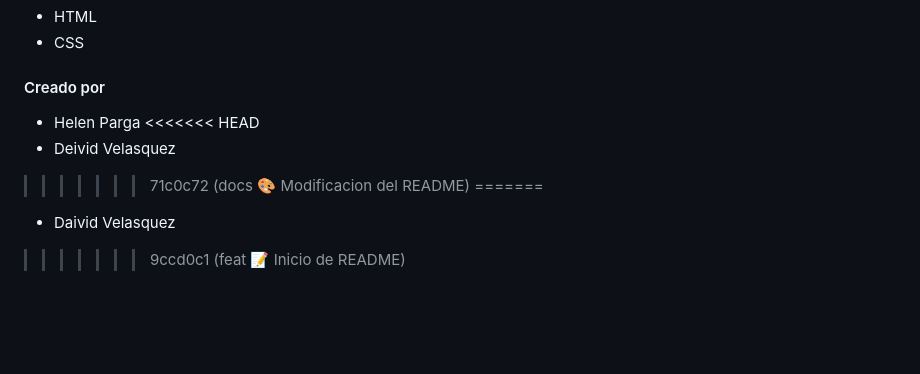
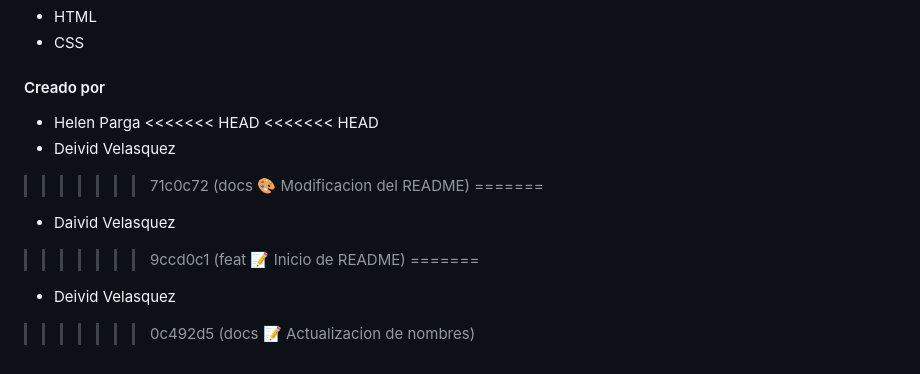
Before and after one commit to SamuelRiveros/proyectoWebinit, a Markdown page: README.md, the part around the change. GitHub-like rendering; blank space fills up the shorter version.

Commit message:
docs :memo: Actualizacion de nombres

```diff
--- a/README.md
+++ b/README.md
@@ -109,8 +109,12 @@ En esta sección el usuario podrá resolver dudas o  problemas que pueda encontr
 
 - Helen Parga
 <<<<<<< HEAD
+<<<<<<< HEAD
 - Deivid Velasquez
 >>>>>>> 71c0c72 (docs :art: Modificacion del README)
 =======
 - Daivid Velasquez
 >>>>>>> 9ccd0c1 (feat :memo: Inicio de README)
+=======
+- Deivid Velasquez
+>>>>>>> 0c492d5 (docs :memo: Actualizacion de nombres)
```
